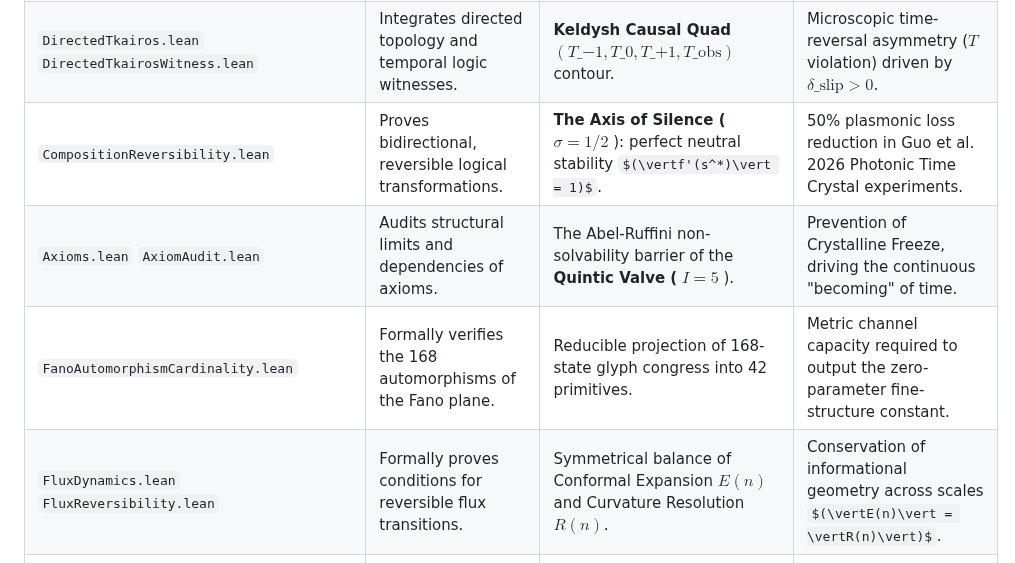
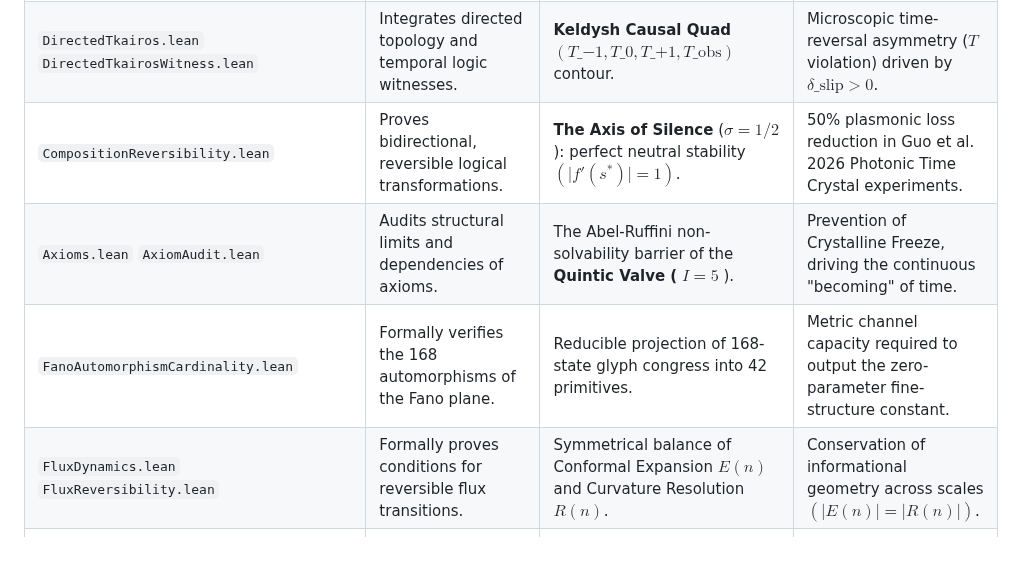
Before and after one commit to CaptainMisfit-WBM/process-ontology, a Markdown page: KTLean_Conceptual_Audit.md, the part around one of its changes. Drawn GitHub-style; some formulas as TeX source.

```diff
--- a/KTLean_Conceptual_Audit.md
+++ b/KTLean_Conceptual_Audit.md
@@ -72,10 +72,10 @@ Projecting Dr. Macedonia’s Lean 4 files onto the continuous equations of Proce
 | `CayleyDicksonQuaternion.lean` `BraidedQuaternion.lean` | Verified dimensional doubling path $(\mathbb{R} \to \mathbb{C} \to \mathbb{H} \to \mathbb{O})$. | **The Macedonia Refinement** of the causal latch projection. | Staggering precision of derived inverse fine-structure constant $(\alpha^{-1} = 137.035999143)$. |
 | `DynamicalClosure.lean` `AttractorBasin.lean` | Proves stability and convergence of recursive attractor basins. | The Master Postulate of Relational Ontopoiesis: $\hat{M}(X^{\ast}) = X^{\ast}$. | Emergence of stable macroscopic "entities" out of raw quantum potential. |
 | `DirectedTkairos.lean` `DirectedTkairosWitness.lean` | Integrates directed topology and temporal logic witnesses. | **Keldysh Causal Quad** $(T\_{-1}, T\_0, T\_{+1}, T\_{\text{obs}})$ contour. | Microscopic time-reversal asymmetry ($T$ violation) driven by $\delta\_{\text{slip}} > 0$. |
-| `CompositionReversibility.lean` | Proves bidirectional, reversible logical transformations. | **The Axis of Silence (** $\sigma = 1/2$ ): perfect neutral stability $(\vertf'(s^*)\vert = 1)$. | 50% plasmonic loss reduction in Guo et al. 2026 Photonic Time Crystal experiments. |
+| `CompositionReversibility.lean` | Proves bidirectional, reversible logical transformations. | **The Axis of Silence** ($\sigma = 1/2$): perfect neutral stability $(\vert f'(s^*)\vert = 1)$. | 50% plasmonic loss reduction in Guo et al. 2026 Photonic Time Crystal experiments. |
 | `Axioms.lean` `AxiomAudit.lean` | Audits structural limits and dependencies of axioms. | The Abel-Ruffini non-solvability barrier of the **Quintic Valve (** $I=5$ ). | Prevention of Crystalline Freeze, driving the continuous "becoming" of time. |
 | `FanoAutomorphismCardinality.lean` | Formally verifies the 168 automorphisms of the Fano plane. | Reducible projection of 168-state glyph congress into 42 primitives. | Metric channel capacity required to output the zero-parameter fine-structure constant. |
-| `FluxDynamics.lean` `FluxReversibility.lean` | Formally proves conditions for reversible flux transitions. | Symmetrical balance of Conformal Expansion $E(n)$ and Curvature Resolution $R(n)$. | Conservation of informational geometry across scales $(\vertE(n)\vert = \vertR(n)\vert)$. |
+| `FluxDynamics.lean` `FluxReversibility.lean` | Formally proves conditions for reversible flux transitions. | Symmetrical balance of Conformal Expansion $E(n)$ and Curvature Resolution $R(n)$. | Conservation of informational geometry across scales $(\vert E(n)\vert = \vert R(n)\vert)$. |
 | `FrobeniusOrbit.lean` `GlyphAddressFrobenius.lean` | Computes cyclic structures and orbits over finite fields. | Ergodic modulo operator acting upon initial state coordinates: $\pmod{X\_0}$. | Cosmological bounce reframing the "Big Bang" as a deterministic modulo reset. |
 | `Evolution.lean` | Tracks metric updates and state steps under recursion. | Emergent Moire space flickering at the **Fractal Stutter Frequency** $(f\_0 \approx 4.37 \text{ PHz})$. | Dark Energy as the Cosmological Minimization Residue of scaling resolution. |
 | `GlyphSpectralWallisDefect.lean` | Quantifies finite-step defect in discrete Wallis product. | **Derived Toroidal Boundary (** $\pi\_{\text{derived}} \approx 3.141402$ ) correction. | The non-zero metric defect preventing discrete coordinate space from building a perfect circle. |
```
Also changed, not shown: other parts of KTLean_Conceptual_Audit.md (+3 -3 lines), Mathematical_Proof_Gödel.md (+20 -21 lines).
